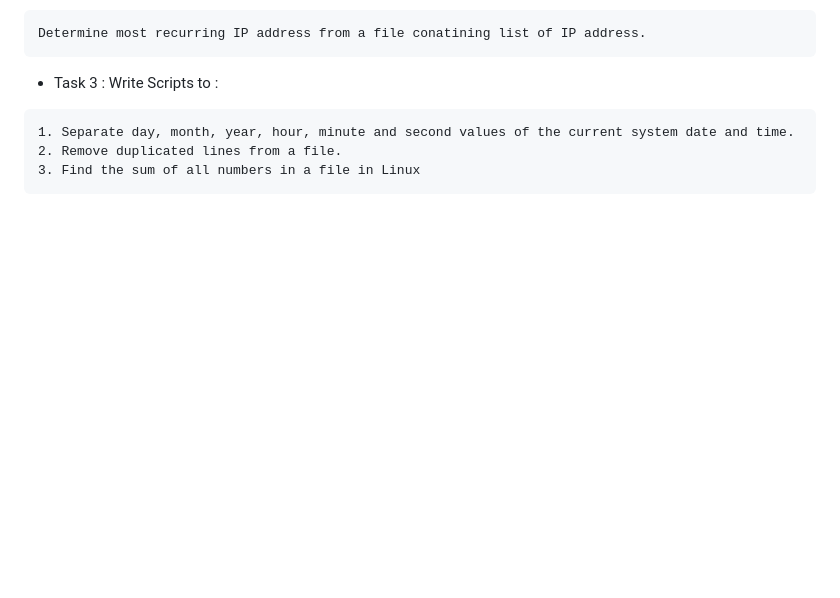
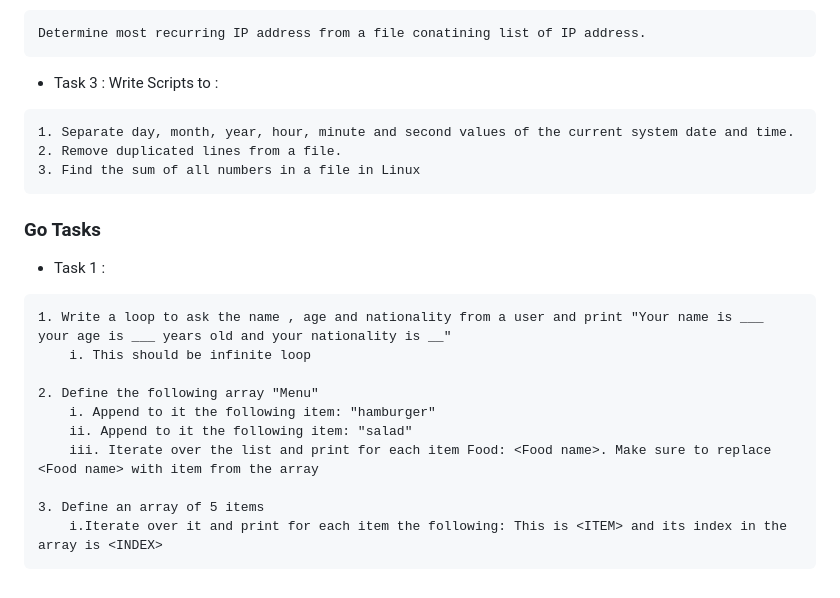
Before and after one commit to devppratik/RedHat-Tasks, a Markdown page: readme.md, the part around the change. Rendered like a GitHub page; blank space fills up the shorter version.

Commit message:
Go Task 1 Solutions Added

````diff
--- a/readme.md
+++ b/readme.md
@@ -21,3 +21,18 @@ This repo contains all my solutions for the RedHat Apprentice Tasks
   2. Remove duplicated lines from a file.
   3. Find the sum of all numbers in a file in Linux
   ```
+
+### **Go Tasks**
+  - Task 1 :
+  ```
+  1. Write a loop to ask the name , age and nationality from a user and print "Your name is ___  your age is ___ years old and your nationality is __"
+      i. This should be infinite loop
+
+  2. Define the following array "Menu"
+      i. Append to it the following item: "hamburger"
+      ii. Append to it the following item: "salad"
+      iii. Iterate over the list and print for each item Food: <Food name>. Make sure to replace <Food name> with item from the array
+
+  3. Define an array of 5 items
+      i.Iterate over it and print for each item the following: This is <ITEM> and its index in the array is <INDEX>
+  ```
````
Also changed, not shown: Go Task 1/readme.md (added, +45 -0 lines), Go Task 1/output.png (added), 3 other files.
